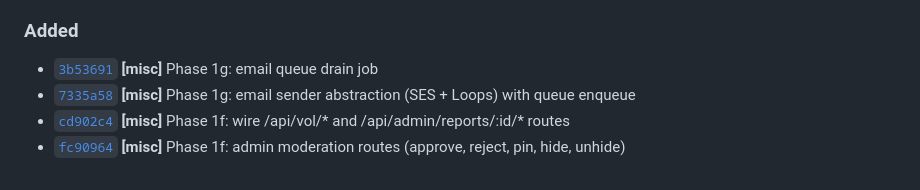
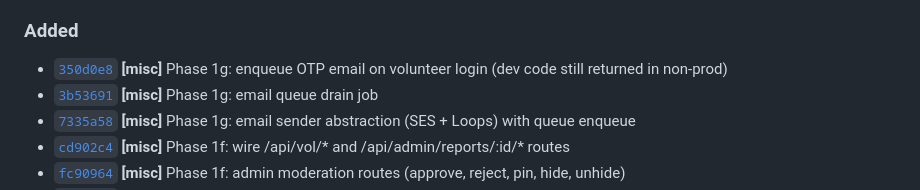
Before and after one commit to pennydoesdev/OurAlert, a Markdown page: CHANGELOG.md, the part around the change. GitHub-like rendering.

Commit message:
[changelog] auto-update from 350d0e85a27f02c6d4bb2caf855d851eedaf0b76 [skip changelog]

```diff
--- a/CHANGELOG.md
+++ b/CHANGELOG.md
@@ -20,6 +20,7 @@ milestone and Y is a patch. Auto-generated entries are appended by the
 - [`3f0f844`](https://github.com/pennydoesdev/OurAlert/commit/3f0f84492ca0025f17f9ba0faba8068296ca2811) **[fix]** seed-facilities: unwrap xlsx CommonJS default export, parse via buffer, add --inspect flag and better error messages
 
 ### Added
+- [`350d0e8`](https://github.com/pennydoesdev/OurAlert/commit/350d0e85a27f02c6d4bb2caf855d851eedaf0b76) **[misc]** Phase 1g: enqueue OTP email on volunteer login (dev code still returned in non-prod)
 - [`3b53691`](https://github.com/pennydoesdev/OurAlert/commit/3b53691c813fc280f5a3e2ca5ece53b2a7340ec8) **[misc]** Phase 1g: email queue drain job
 - [`7335a58`](https://github.com/pennydoesdev/OurAlert/commit/7335a588bef6ee705c5fe2c5bdb8b27e929faf93) **[misc]** Phase 1g: email sender abstraction (SES + Loops) with queue enqueue
 - [`cd902c4`](https://github.com/pennydoesdev/OurAlert/commit/cd902c4ae7215b8185c5dd8b87f69b5031bae37b) **[misc]** Phase 1f: wire /api/vol/* and /api/admin/reports/:id/* routes
```
